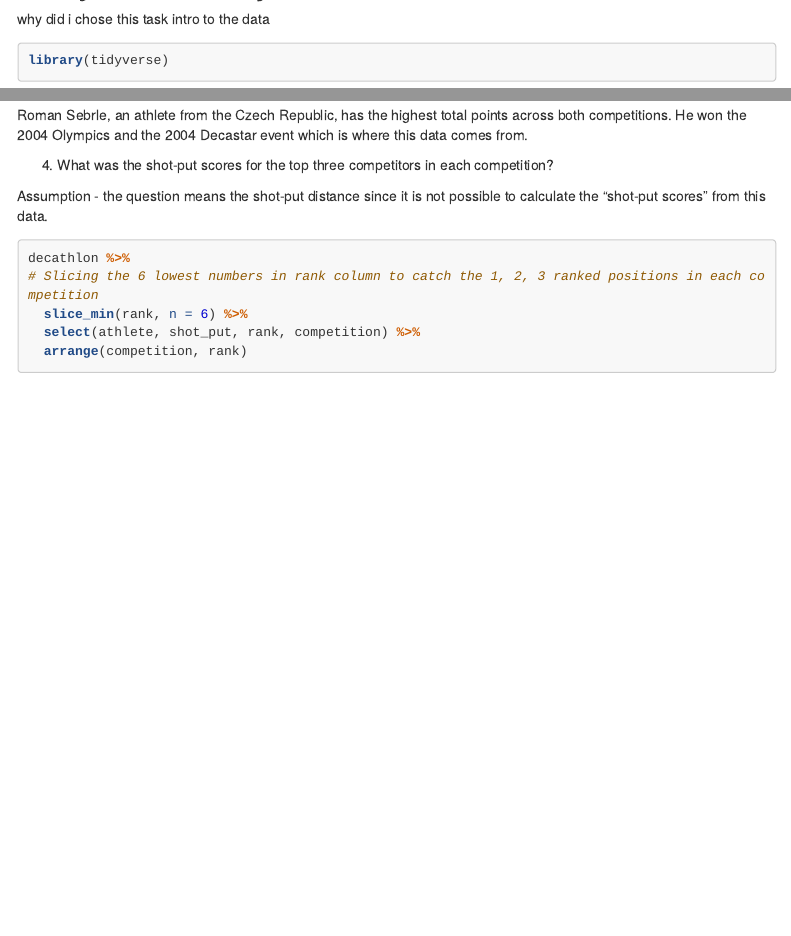
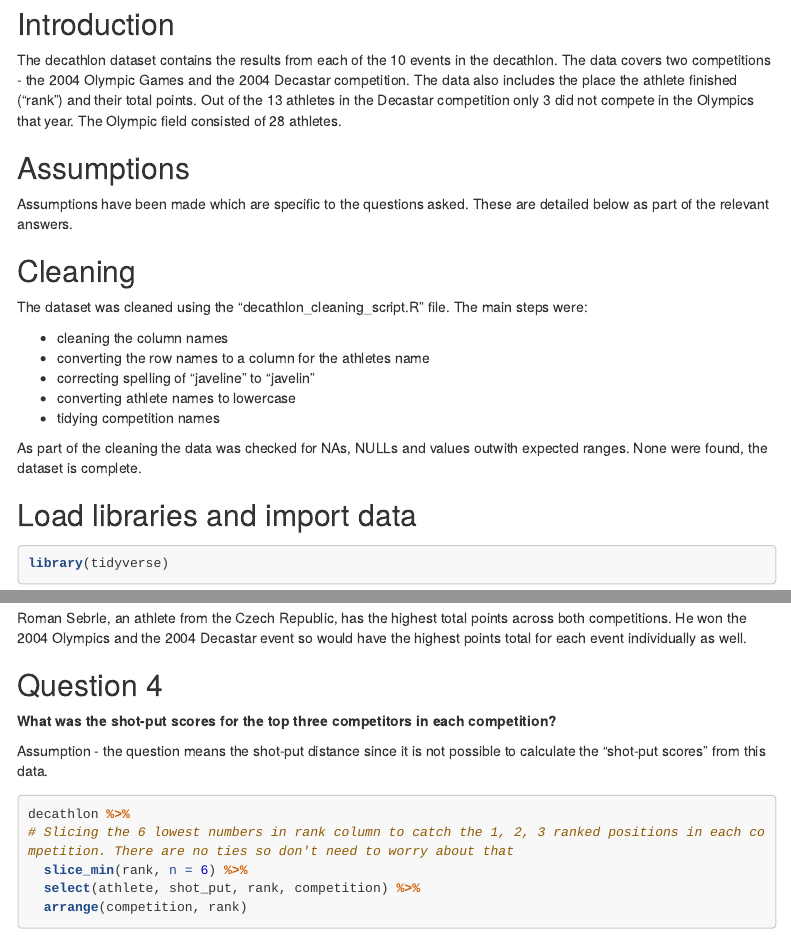
Before and after one commit to fionacarson/dirty_data_project, an R Markdown document (task_1_decathlon/analysis/decathlon_analysis.Rmd): the page in a window 1100 px wide, from 60 px down before the commit and from 80 px down after it, and a second part further down, joined at a grey line. Rendered offline with R 4.5, knitr and Pandoc, with nearby package versions; some code elsewhere in the file could not run offline; menus at the side of the page are left out; long lines of code are wrapped.

Commit message:
updating decathlon markdown and prepping candy project

````diff
--- a/task_1_decathlon/analysis/decathlon_analysis.Rmd
+++ b/task_1_decathlon/analysis/decathlon_analysis.Rmd
@@ -9,7 +9,35 @@ output:
     df_print: paged
 ---
 
-why did i chose this task intro to the data
+## Introduction
+
+The decathlon dataset contains the results from each of the 10 events in
+the decathlon. The data covers two competitions - the 2004 Olympic Games
+and the 2004 Decastar competition. The data also includes the place the
+athlete finished ("rank") and their total points. Out of the 13 athletes
+in the Decastar competition only 3 did not compete in the Olympics that
+year. The Olympic field consisted of 28 athletes.
+
+## Assumptions
+
+Assumptions have been made which are specific to the questions asked.
+These are detailed below as part of the relevant answers.
+
+## Cleaning
+
+The dataset was cleaned using the "decathlon_cleaning_script.R" file.
+The main steps were:
+
+-   cleaning the column names
+-   converting the row names to a column for the athletes name
+-   correcting spelling of "javeline" to "javelin"
+-   converting athlete names to lowercase
+-   tidying competition names
+
+As part of the cleaning the data was checked for NAs, NULLs and values
+outwith expected ranges. None were found, the dataset is complete.
+
+## Load libraries and import data
 
 ```{r}
 library(tidyverse)
@@ -62,17 +96,17 @@ decathlon %>%
 
 Roman Sebrle, an athlete from the Czech Republic, has the highest total
 points across both competitions. He won the 2004 Olympics and the 2004
-Decastar event which is where this data comes from.
+Decastar event so would have the highest points total for each event individually as well.
 
-4.  What was the shot-put scores for the top three competitors in each
-    competition?
+## Question 4
 
-Assumption - the question means the shot-put distance since it is not
-possible to calculate the "shot-put scores" from this data.
+**What was the shot-put scores for the top three competitors in each competition?**
+
+Assumption - the question means the shot-put distance since it is not possible to calculate the "shot-put scores" from this data.
 
 ```{r}
 decathlon %>%
-# Slicing the 6 lowest numbers in rank column to catch the 1, 2, 3 ranked positions in each competition
+# Slicing the 6 lowest numbers in rank column to catch the 1, 2, 3 ranked positions in each competition. There are no ties so don't need to worry about that
   slice_min(rank, n = 6) %>%
   select(athlete, shot_put, rank, competition) %>%
   arrange(competition, rank)
````
Also changed, not shown: task_1_decathlon/cleaning_script/decathlon_cleaning_script.R (+4 -4 lines), task_1_decathlon/analysis/decathlon_analysis.html (added), task_4_candy/candy_cleaning_script.R (added), task_1_decathlon/analysis/decathlon_analysis.Rmd (21 more changed lines), 1 other file.
